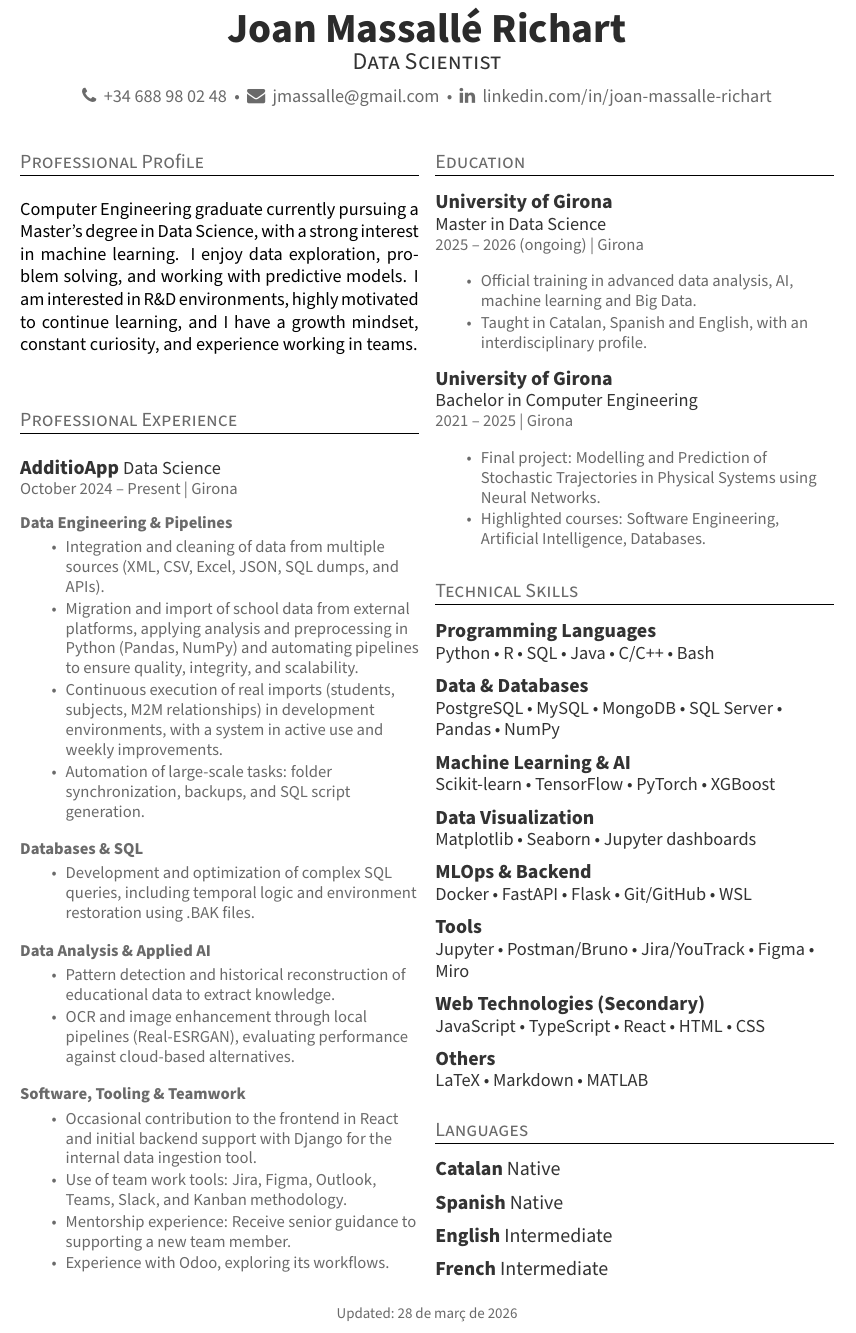
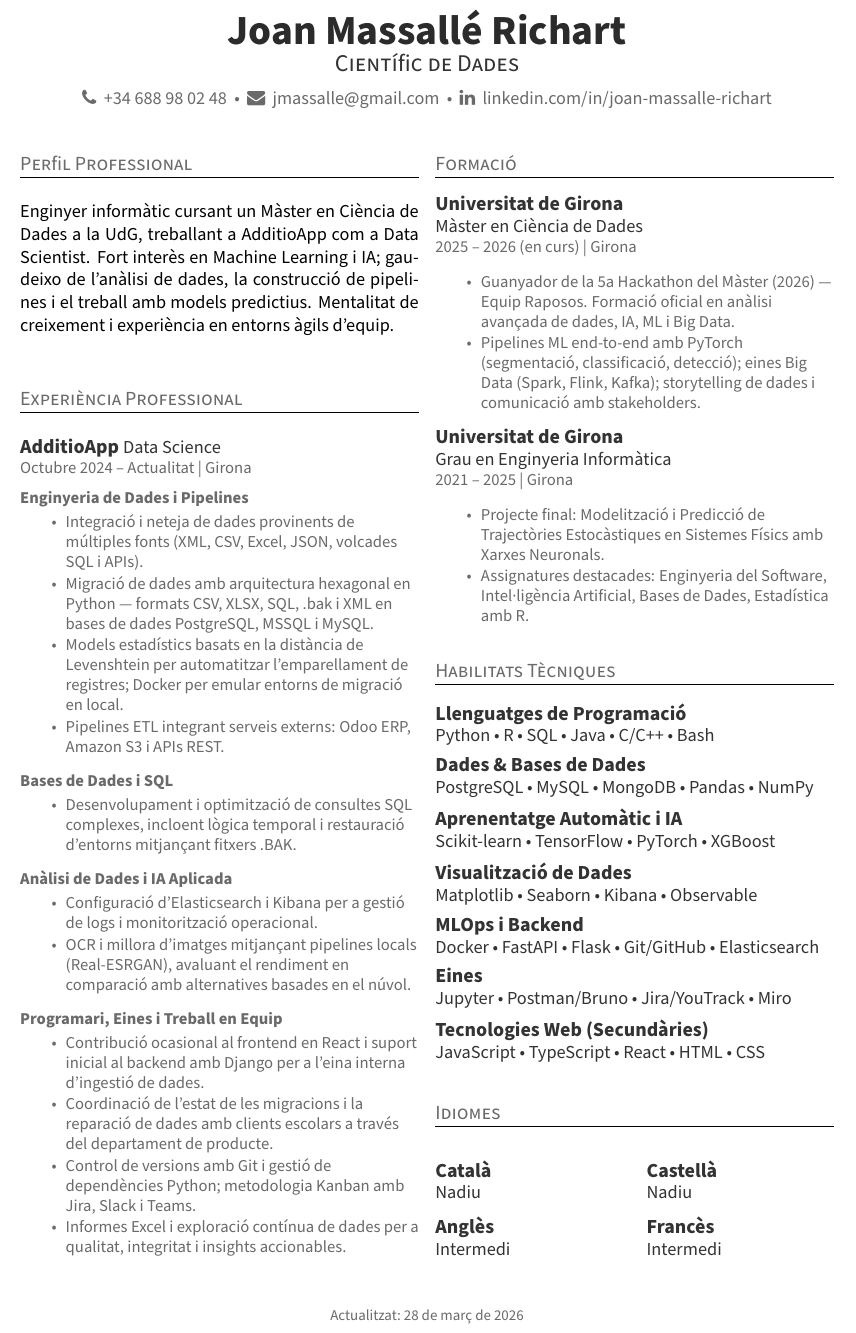
Before and after one commit to Sebastiano0248/Curriculum-Vitae, a LaTeX document (main.tex, which reads strings_catalan.tex, strings_english.tex): part of the page, cut so that both start at the same text. Compiled offline with pdfLaTeX.

Commit message:
Actualització general del CV: experiència, habilitats i formació
Experiència professional (AdditioApp):
- Reescriptura dels bullets per reflectir millor les tasques reals: migració amb arquitectura hexagonal, Levenshtein per emparellament, pipelines ETL amb Odoo/S3/APIs, Elasticsearch+Kibana per a logs
- Eliminació de bullets genèrics (mentoría, Odoo exploratiu, Figma) i substitució per contribucions concretes (coordinació amb clients, informes Excel, control de versions)

Formació:
- Màster: afegit el premi de la 5a Hackathon (2026), detall de PyTorch, Spark/Flink/Kafka i storytelling
- Grau: afegida l'assignatura d'Estadística amb R

Habilitats:
- Data Viz: substituïts Jupyter dashboards per Kibana i Observable
- MLOps: substituït WSL per Elasticsearch
- Eines: eliminat Figma
- Eliminada la secció "Altres" (LaTeX, Markdown, MATLAB)
- BD: eliminat SQL Server

Perfil:
- Text reescrit per ser més directe i concret (rol actual, empresa, interessos clau)

Disseny i configuració:
- sectionsep reduït de 8pt a 6pt
- Idiomes mostrats en format de taula 2×2 (més compacte)
- URL de LinkedIn simplificada (sense URL-encoding)
- Idioma per defecte canviat a català (strings_catalan.tex)

Co-Authored-By: Claude Sonnet 4.6 <noreply@anthropic.com>

```diff
--- a/main.tex
+++ b/main.tex
@@ -44,7 +44,7 @@
 \newcommand{\runsubsection}[1]{\color{subheadings}\fontsize{12pt}{12pt}\selectfont\bfseries\uppercase{#1}\normalfont}
 \newcommand{\descript}[1]{\color{subheadings}\raggedright\fontsize{11pt}{13pt}\selectfont{#1 \\}\normalfont}
 \newcommand{\location}[1]{\color{headings}\raggedright\fontsize{10pt}{12pt}\selectfont{#1\\}\normalfont}
-\newcommand{\sectionsep}{\vspace{8pt}}
+\newcommand{\sectionsep}{\vspace{6pt}}
 
 % Configurar hyperlinks
 \hypersetup{
@@ -61,7 +61,7 @@
 
 % Load language-specific strings (Catalan by default). To change language,
 % replace strings_catalan.tex with strings_english.tex or create a new file.
-\input{strings_english.tex}
+\input{strings_catalan.tex}
 % To use English strings, comment the line above and uncomment the line below:
 % \input{strings_english.tex}
 
@@ -191,7 +191,7 @@
 
 \runsubsection{\skillsDataDB}
 
-\descript{PostgreSQL \textbullet{} MySQL \textbullet{} MongoDB \textbullet{} SQL Server \textbullet{} Pandas \textbullet{} NumPy}
+\descript{PostgreSQL \textbullet{} MySQL \textbullet{} MongoDB \textbullet{} Pandas \textbullet{} NumPy}
 \sectionsep{}
 
 \runsubsection{\skillsML}
@@ -201,27 +201,23 @@
 
 \runsubsection{\skillsDataViz}
 
-\descript{Matplotlib \textbullet{} Seaborn \textbullet{} Jupyter dashboards}
+\descript{Matplotlib \textbullet{} Seaborn \textbullet{} Kibana \textbullet{} Observable}
 \sectionsep{}
 
 \runsubsection{\skillsMLOps}
 
-\descript{Docker \textbullet{} FastAPI \textbullet{} Flask \textbullet{} Git/GitHub \textbullet{} WSL}
+\descript{Docker \textbullet{} FastAPI \textbullet{} Flask \textbullet{} Git/GitHub \textbullet{} Elasticsearch}
 \sectionsep{}
 
 \runsubsection{\skillsTools}
 
-\descript{Jupyter \textbullet{} Postman/Bruno \textbullet{} Jira/YouTrack \textbullet{} Figma \textbullet{} Miro}
+\descript{Jupyter \textbullet{} Postman/Bruno \textbullet{} Jira/YouTrack \textbullet{} Miro}
 \sectionsep{}
 
 \runsubsection{\skillsWeb}
 
 \descript{JavaScript \textbullet{} TypeScript \textbullet{} React \textbullet{} HTML \textbullet{} CSS}
 \sectionsep{}
-
-\runsubsection{\skillsOthers}
-
-\descript{LaTeX \textbullet{} Markdown \textbullet{} MATLAB}
 
 % \section{\secAwards}
 
@@ -244,21 +240,12 @@
 % \reactCourseNote
 
 \section{\secLanguages}
-
-\runsubsection{\langCatalan}
-\langCatalanLevel{}
-\sectionsep{}
-
-\runsubsection{\langSpanish}
-\langSpanishLevel{}
-\sectionsep{}
-
-\runsubsection{\langEnglish}
-\langEnglishLevel{}
-\sectionsep{}
-
-\runsubsection{\langFrench}
-\langFrenchLevel{}
+\begin{tabular}{@{}p{0.48\linewidth}p{0.48\linewidth}@{}}
+\runsubsection{\langCatalan} & \runsubsection{\langSpanish} \\
+\langCatalanLevel & \langSpanishLevel \\[-2pt]
+\runsubsection{\langEnglish} & \runsubsection{\langFrench} \\
+\langEnglishLevel & \langFrenchLevel \\
+\end{tabular}
 
 \end{multicols}
 
--- a/strings_catalan.tex
+++ b/strings_catalan.tex
@@ -26,3 +26,6 @@
 % Experience bullets (AdditioApp)
 \providecommand{\additioTitleOne}{Enginyeria de Dades i Pipelines}
 \providecommand{\additioItemOne}{Integració i neteja de dades provinents de múltiples fonts (XML, CSV, Excel, JSON, volcades SQL i APIs).}
+\providecommand{\additioItemTwo}{Migració de dades amb arquitectura hexagonal en Python — formats CSV, XLSX, SQL, .bak i XML en bases de dades PostgreSQL, MSSQL i MySQL.}
+\providecommand{\additioItemSeven}{Models estadístics basats en la distància de Levenshtein per automatitzar l'emparellament de registres; Docker per emular entorns de migració en local.}
+\providecommand{\additioItemFour}{Pipelines ETL integrant serveis externs: Odoo ERP, Amazon S3 i APIs REST.}
@@ -34,8 +34,11 @@
 \providecommand{\additioItemThree}{Desenvolupament i optimització de consultes SQL complexes, incloent lògica temporal i restauració d'entorns mitjançant fitxers .BAK.}
 
 \providecommand{\additioTitleThree}{Anàlisi de Dades i IA Aplicada}
-\providecommand{\additioItemFive}{Detecció de patrons i reconstrucció històrica de dades educatives per extreure coneixement.}
+\providecommand{\additioItemFive}{Configuració d'Elasticsearch i Kibana per a gestió de logs i monitorització operacional.}
 \providecommand{\additioItemEight}{OCR i millora d'imatges mitjançant pipelines locals (Real-ESRGAN), avaluant el rendiment en comparació amb alternatives basades en el núvol.}
 
 \providecommand{\additioTitleFour}{Programari, Eines i Treball en Equip}
 \providecommand{\additioItemSix}{Contribució ocasional al frontend en React i suport inicial al backend amb Django per a l'eina interna d'ingestió de dades.}
+\providecommand{\additioItemNine}{Coordinació de l'estat de les migracions i la reparació de dades amb clients escolars a través del departament de producte.}
+\providecommand{\additioItemTen}{Control de versions amb Git i gestió de dependències Python; metodologia Kanban amb Jira, Slack i Teams.}
+\providecommand{\additioItemEleven}{Informes Excel i exploració contínua de dades per a qualitat, integritat i insights accionables.}
@@ -48,13 +48,13 @@
 \providecommand{\univUdG}{Universitat de Girona}
 \providecommand{\mastersTitle}{Màster en Ciència de Dades}
 \providecommand{\mastersLocation}{2025 – 2026 (en curs) | Girona}
-\providecommand{\mastersItemOne}{Formació oficial en anàlisi avançada de dades, IA, aprenentatge automàtic i Big Data.}
-\providecommand{\mastersItemTwo}{Impartit en català, castellà i anglès, amb perfil interdisciplinari.}
+\providecommand{\mastersItemOne}{Guanyador de la 5a Hackathon del Màster (2026) — Equip Raposos. Formació oficial en anàlisi avançada de dades, IA, ML i Big Data.}
+\providecommand{\mastersItemTwo}{Pipelines ML end-to-end amb PyTorch (segmentació, classificació, detecció); eines Big Data (Spark, Flink, Kafka); storytelling de dades i comunicació amb stakeholders.}
 
 \providecommand{\bachelorTitle}{Grau en Enginyeria Informàtica}
 \providecommand{\bachelorLocation}{2021 – 2025 | Girona}
 \providecommand{\bachelorItemOne}{Projecte final: Modelització i Predicció de Trajectòries Estocàstiques en Sistemes Físics amb Xarxes Neuronals.}
-\providecommand{\bachelorItemTwo}{Assignatures destacades: Enginyeria del Software, Intel·ligència Artificial, Bases de Dades.}
+\providecommand{\bachelorItemTwo}{Assignatures destacades: Enginyeria del Software, Intel·ligència Artificial, Bases de Dades, Estadística amb R.}
 
 \providecommand{\schoolName}{IES Ridaura}
 \providecommand{\schoolDesc}{Batxillerat Científic}
@@ -82,6 +81,6 @@
 
 % Perfil i paràgrafs
-\providecommand{\profileText}{Enginyer informàtic estudiant un màster en ciència de dades, amb un fort interès en el machine learning. Gaudeixo de la investigació de dades, la resolució de problemes i el treball amb models predictius. Tinc interès en entorns de R+D, una alta motivació per seguir formant-me i una mentalitat de creixement, amb curiositat constant i experiència en treball en equip.}
+\providecommand{\profileText}{Enginyer informàtic cursant un Màster en Ciència de Dades a la UdG, treballant a AdditioApp com a Data Scientist. Fort interès en Machine Learning i IA; gaudeixo de l'anàlisi de dades, la construcció de pipelines i el treball amb models predictius. Mentalitat de creixement i experiència en entorns àgils d'equip.}
 
 % Habilitats i llistes breus
 \providecommand{\interestsList}{Tecnologia \textbullet{} Matemàtica \textbullet{} Física \textbullet{} Esport \textbullet{} Música}
--- a/strings_english.tex
+++ b/strings_english.tex
@@ -25,6 +25,3 @@
 % Experience bullets (AdditioApp)
 \providecommand{\additioTitleOne}{Data Engineering \& Pipelines}
 \providecommand{\additioItemOne}{Integration and cleaning of data from multiple sources (XML, CSV, Excel, JSON, SQL dumps, and APIs).}
-\providecommand{\additioItemTwo}{Migration and import of school data from external platforms, applying analysis and preprocessing in Python (Pandas, NumPy) and automating pipelines to ensure quality, integrity, and scalability.}
-\providecommand{\additioItemSeven}{Continuous execution of real imports (students, subjects, M2M relationships) in development environments, with a system in active use and weekly improvements.}
-\providecommand{\additioItemFour}{Automation of large-scale tasks: folder synchronization, backups, and SQL script generation.}
@@ -33,11 +33,8 @@
 \providecommand{\additioItemThree}{Development and optimization of complex SQL queries, including temporal logic and environment restoration using .BAK files.}
 
 \providecommand{\additioTitleThree}{Data Analysis \& Applied AI}
-\providecommand{\additioItemFive}{Pattern detection and historical reconstruction of educational data to extract knowledge.}
+\providecommand{\additioItemFive}{Set up Elasticsearch and Kibana for log management and operational monitoring.}
 \providecommand{\additioItemEight}{OCR and image enhancement through local pipelines (Real-ESRGAN), evaluating performance against cloud-based alternatives.}
 
 \providecommand{\additioTitleFour}{Software, Tooling \& Teamwork}
 \providecommand{\additioItemSix}{Occasional contribution to the frontend in React and initial backend support with Django for the internal data ingestion tool.}
-\providecommand{\additioItemNine}{Use of team work tools: Jira, Figma, Outlook, Teams, Slack, and Kanban methodology.}
-\providecommand{\additioItemTen}{Mentorship experience: Receive senior guidance to supporting a new team member.}
-\providecommand{\additioItemEleven}{Experience with Odoo, exploring its workflows.}
@@ -47,13 +47,13 @@
 \providecommand{\univUdG}{University of Girona}
 \providecommand{\mastersTitle}{Master in Data Science}
 \providecommand{\mastersLocation}{2025 – 2026 (ongoing) | Girona}
-\providecommand{\mastersItemOne}{Official training in advanced data analysis, AI, machine learning and Big Data.}
-\providecommand{\mastersItemTwo}{Taught in Catalan, Spanish and English, with an interdisciplinary profile.}
+\providecommand{\mastersItemOne}{Winner of the 5th Master's Hackathon (2026) — Team Raposos. Official training in advanced data analysis, AI, ML and Big Data.}
+\providecommand{\mastersItemTwo}{End-to-end ML pipelines with PyTorch (segmentation, classification, detection); Big Data tools (Spark, Flink, Kafka); data storytelling and stakeholder communication.}
 
 \providecommand{\bachelorTitle}{Bachelor in Computer Engineering}
 \providecommand{\bachelorLocation}{2021 – 2025 | Girona}
 \providecommand{\bachelorItemOne}{Final project: Modelling and Prediction of Stochastic Trajectories in Physical Systems using Neural Networks.}
-\providecommand{\bachelorItemTwo}{Highlighted courses: Software Engineering, Artificial Intelligence, Databases.}
+\providecommand{\bachelorItemTwo}{Highlighted courses: Software Engineering, Artificial Intelligence, Databases, Statistics with R.}
 
 \providecommand{\schoolName}{IES Ridaura}
 \providecommand{\schoolDesc}{Scientific Baccalaureate}
@@ -75,9 +75,8 @@
 \providecommand{\skillsMLOps}{MLOps \& Backend}
 \providecommand{\skillsTools}{Tools}
 \providecommand{\skillsWeb}{Web Technologies (Secondary)}
-\providecommand{\skillsOthers}{Others}
 
-\providecommand{\profileText}{Computer Engineering graduate currently pursuing a Master's degree in Data Science, with a strong interest in machine learning. I enjoy data exploration, problem solving, and working with predictive models. I am interested in R\&D environments, highly motivated to continue learning, and I have a growth mindset, constant curiosity, and experience working in teams.}
+\providecommand{\profileText}{Computer Engineering graduate pursuing a Master's in Data Science at UdG, currently working at AdditioApp as a Data Scientist. Strong interest in Machine Learning and AI; I enjoy data exploration, building pipelines, and working with predictive models. Growth mindset, curiosity, and experience in agile team environments.}
 
 \providecommand{\interestsList}{Technology \textbullet{} Mathematics \textbullet{} Physics \textbullet{} Sports \textbullet{} Music}
 
```
Also changed, not shown: strings_spanish.tex (+11 -12 lines), strings_catalan.tex (9 more changed lines), strings_english.tex (8 more changed lines).
